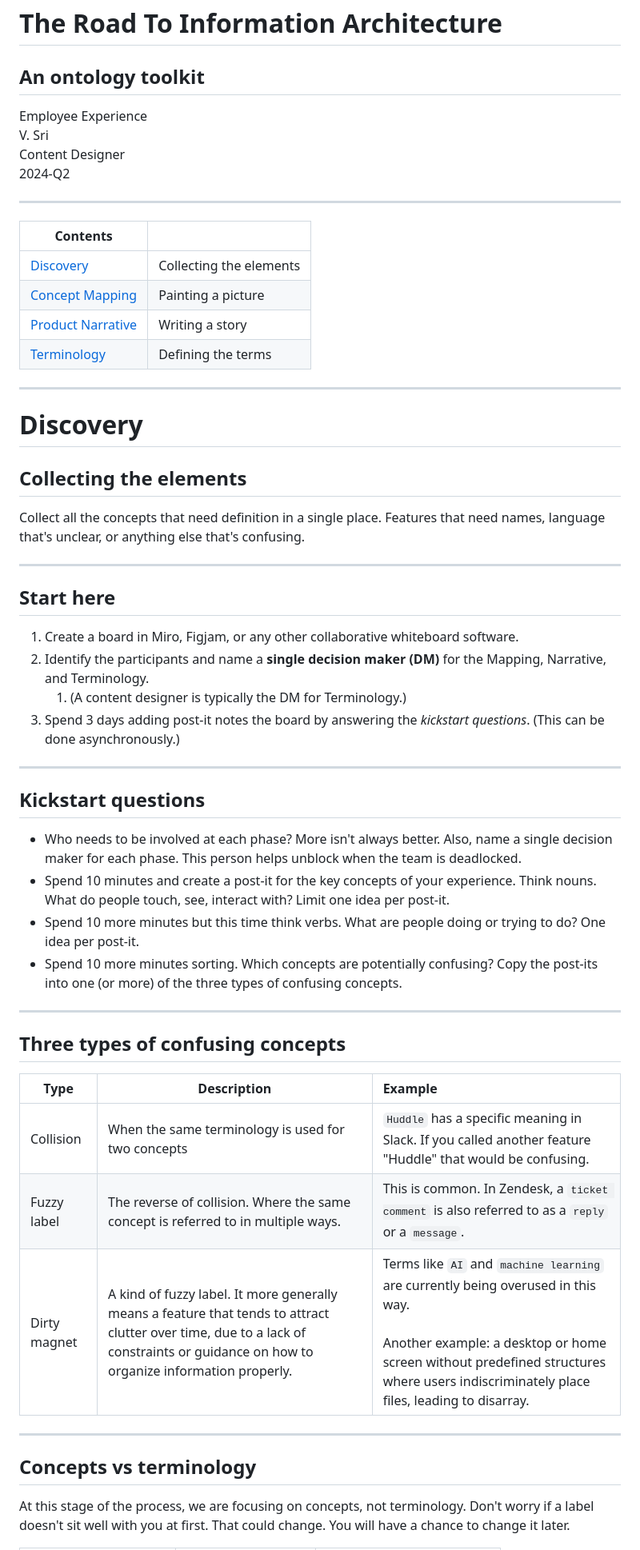
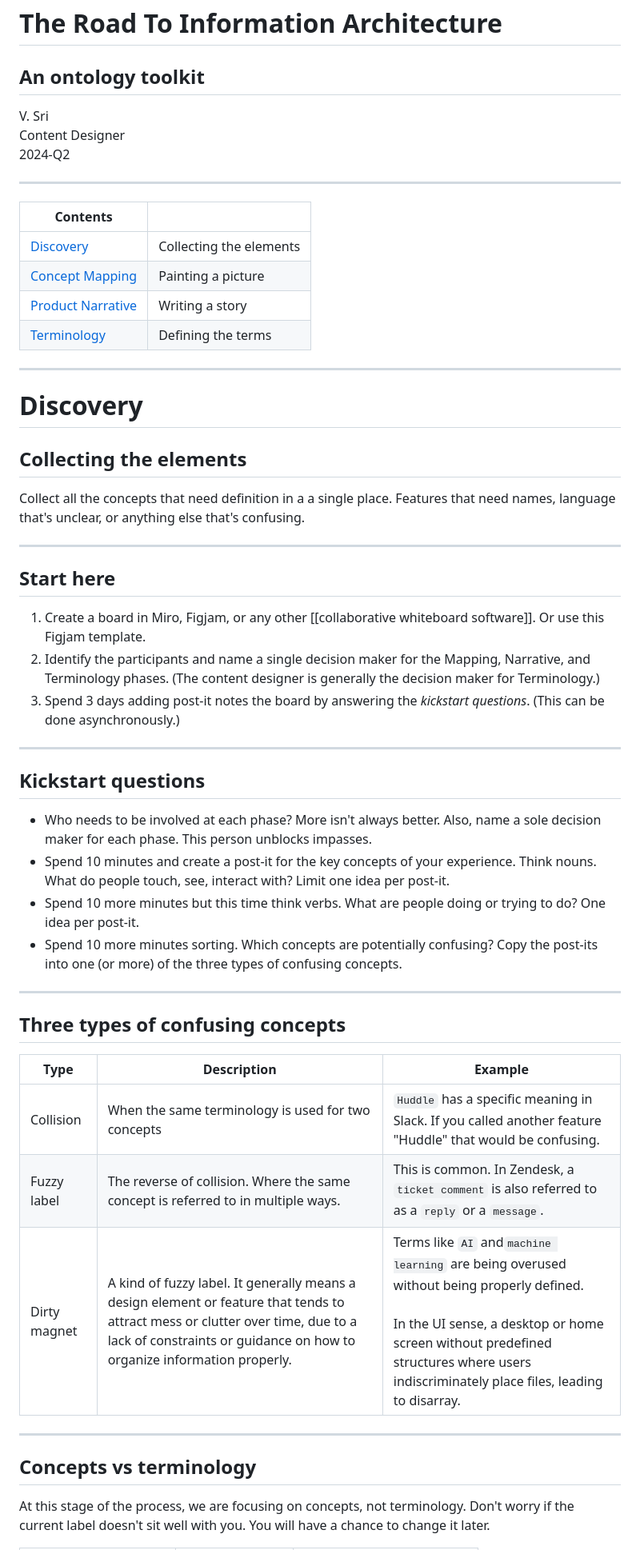
Before and after one commit to vsrixyz/ontology, a Markdown page: ontology.md, the part around one of its changes. Shown at 80% size. Rendered like a GitHub page.

Commit message:
updated narrative

```diff
--- a/ontology.md
+++ b/ontology.md
@@ -2,7 +2,6 @@
 
 ## An ontology toolkit
 
-Employee Experience\
 V. Sri\
 Content Designer\
 2024-Q2
@@ -16,28 +15,28 @@ Content Designer\
 | [Product Narrative](#/15) | Writing a story         |
 | [Terminology](#/19)       | Defining the terms      |
 
+
 ---
 
 # Discovery
 
 ## Collecting the elements
 
-Collect all the concepts that need definition in a single place. Features that need names, language that's unclear, or anything else that's confusing.
+Collect all the concepts that need definition in a a single place. Features that need names, language that's unclear, or anything else that's confusing.
 
 ---
 
 ## Start here
 
-1. Create a board in Miro, Figjam, or any other collaborative whiteboard software.
-2. Identify the participants and name a **single decision maker (DM)** for the Mapping, Narrative, and Terminology.
-   1. (A content designer is typically the DM for Terminology.)
+1. Create a board in Miro, Figjam, or any other [[collaborative whiteboard software]]. Or use this Figjam template.
+2. Identify the participants and name a single decision maker for the Mapping, Narrative, and Terminology phases. (The content designer is generally the decision maker for Terminology.)
 3. Spend 3 days adding post-it notes the board by answering the *kickstart questions*. (This can be done asynchronously.)
 
 ---
 
 ## Kickstart questions
 
-- Who needs to be involved at each phase? More isn't always better. Also, name a single decision maker for each phase. This person helps unblock when the team is deadlocked.
+- Who needs to be involved at each phase? More isn't always better. Also, name a sole decision maker for each phase. This person unblocks impasses.
 - Spend 10 minutes and create a post-it for the key concepts of your experience. Think nouns. What do people touch, see, interact with? Limit one idea per post-it.
 - Spend 10 more minutes but this time think verbs. What are people doing or trying to do? One idea per post-it.
 - Spend 10 more minutes sorting. Which concepts are potentially confusing? Copy the post-its into one (or more) of the three types of confusing concepts.
@@ -46,15 +45,15 @@ Collect all the concepts that need definition in a single place. Features that n
 
 ## Three types of confusing concepts
 
-| Type         | Description                                                                                                                                                                         | Example                                                                                                                                                                                                                         |
-| ------------ | ----------------------------------------------------------------------------------------------------------------------------------------------------------------------------------- | :------------------------------------------------------------------------------------------------------------------------------------------------------------------------------------------------------------------------------ |
-| Collision    | When the same terminology is used for two concepts                                                                                                                                  | `Huddle` has a specific meaning in Slack. If you called another feature "Huddle" that would be confusing.                                                                                                                       |
-| Fuzzy label  | The reverse of collision. Where the same concept is referred to in multiple ways.                                                                                                   | This is common. In Zendesk, a `ticket comment` is also referred to as a `reply` or a `message`.                                                                                                                                 |
-| Dirty magnet | A kind of fuzzy label. It more generally means a feature that tends to attract clutter over time, due to a lack of constraints or guidance on how to organize information properly. | Terms like `AI` and `machine learning` are currently being overused in this way. <br><br>Another example: a desktop or home screen without predefined structures where users indiscriminately place files, leading to disarray. |
+| Type         | Description                                                                                                                                                                                              | Example                                                                                                                                                                                                                                 |
+| ------------ | -------------------------------------------------------------------------------------------------------------------------------------------------------------------------------------------------------- | --------------------------------------------------------------------------------------------------------------------------------------------------------------------------------------------------------------------------------------- |
+| Collision    | When the same terminology is used for two concepts                                                                                                                                                       | `Huddle` has a specific meaning in Slack. If you called another feature "Huddle" that would be confusing.                                                                                                                               |
+| Fuzzy label  | The reverse of collision. Where the same concept is referred to in multiple ways.                                                                                                                        | This is common. In Zendesk, a `ticket comment` is also referred to as a `reply` or a `message`.                                                                                                                                         |
+| Dirty magnet | A kind of fuzzy label. It generally means a design element or feature that tends to attract mess or clutter over time, due to a lack of constraints or guidance on how to organize information properly. | Terms like `AI` and`machine learning` are being overused without being properly defined. <br><br>In the UI sense, a desktop or home screen without predefined structures where users indiscriminately place files, leading to disarray. |
 
 ---
 
 ## Concepts vs terminology
 
-At this stage of the process, we are focusing on concepts, not terminology. Don't worry if a label doesn't sit well with you at first. That could change. You will have a chance to change it later.
+At this stage of the process, we are focusing on concepts, not terminology. Don't worry if the current label doesn't sit well with you. You will have a chance to change it later.
 
```
Also changed, not shown: other parts of ontology.md (+34 -35 lines).
